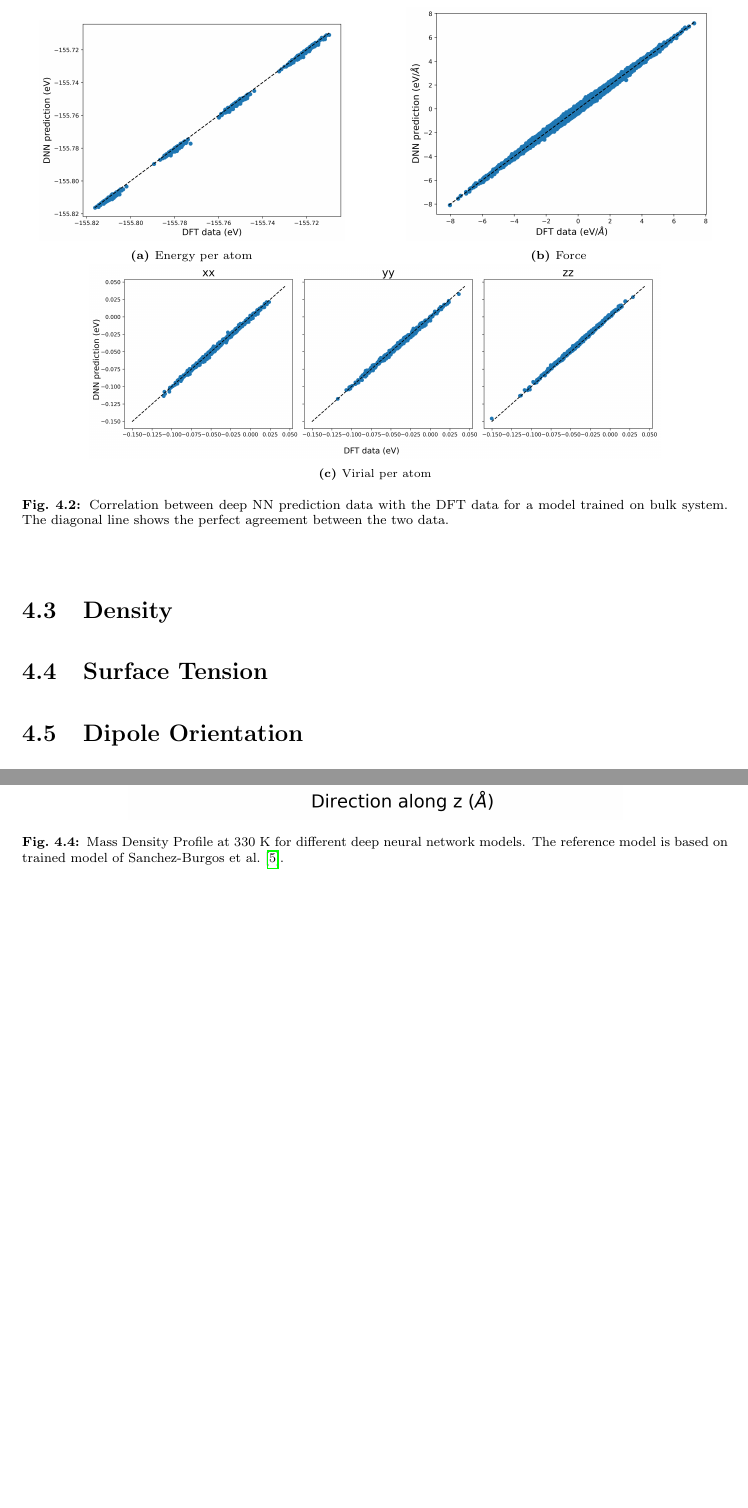
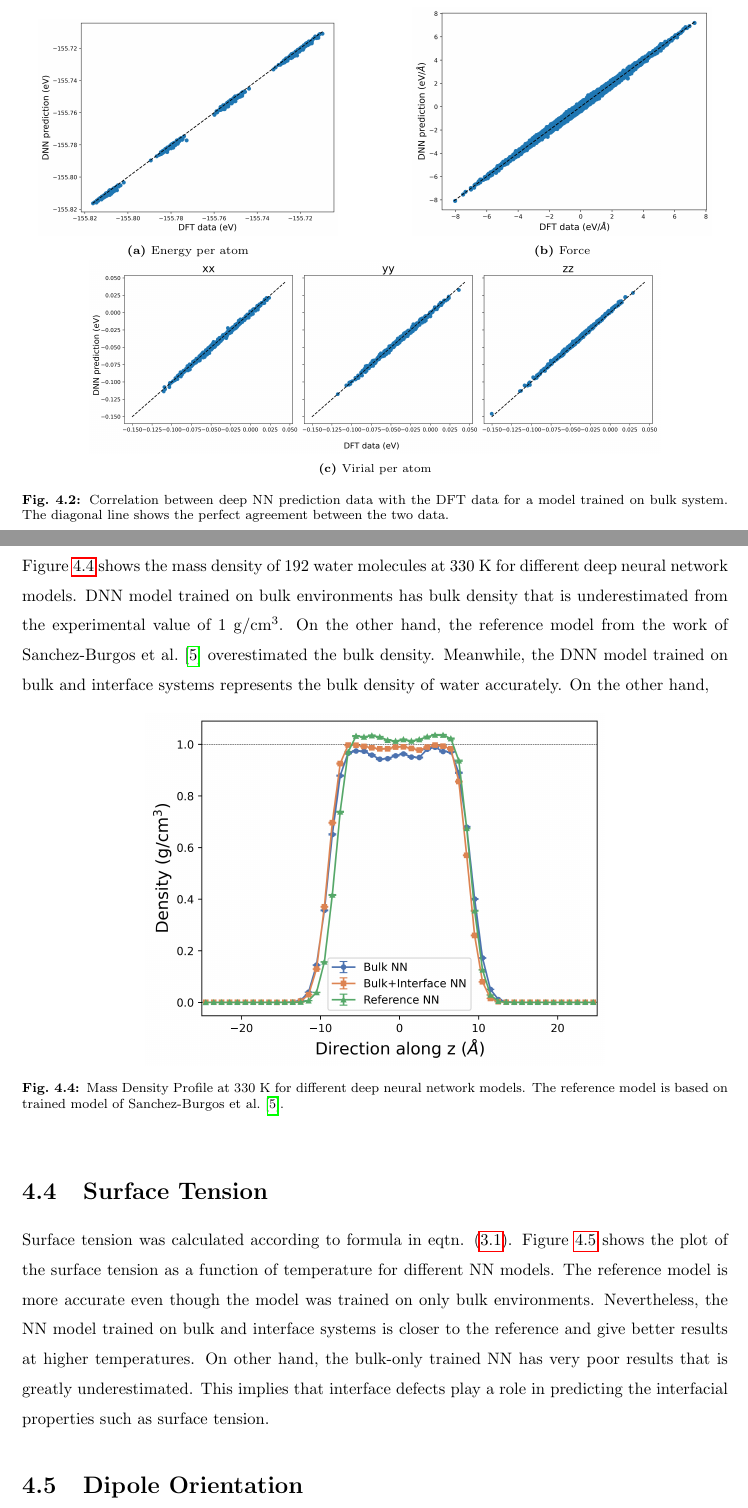
Before and after one commit to loerllemit/ictp_thesis, a LaTeX thesis (main.tex, which reads rnd.tex): two parts of pages 14 and 15 of 20, joined at a grey line, cut so that both start at the same text, the shorter picture padded with empty space. Compiled offline with pdfLaTeX.

Commit message:
done with surface tension

```diff
--- a/rnd.tex
+++ b/rnd.tex
@@ -129,9 +129,9 @@ mostly overestimated. In contrast, Figure~\ref{fig:corr_bulk+interface_NN}
 shows good agreement across all parameters for a neural network potential
 trained on bulk and interface environments.
 
-\begin{figure}[tbhp]
+\begin{figure}[tbhp!]
   \centering
-  \begin{subfigure}{0.48\textwidth}
+  \begin{subfigure}{0.47\textwidth}
     \centering
 
     \includegraphics[width=0.9\textwidth]{images/bulk_NN_on_interface/2_e_peratom.png}
@@ -139,7 +139,7 @@ trained on bulk and interface environments.
     \label{fig:corr_bulk_NN_E}
   \end{subfigure}
   \hfill
-  \begin{subfigure}{0.48\textwidth}
+  \begin{subfigure}{0.47\textwidth}
     \centering
 
     \includegraphics[width=0.9\textwidth]{images/bulk_NN_on_interface/2_force.png}
@@ -193,10 +193,18 @@ trained on bulk and interface environments.
 \end{figure}
 
 \section{Density}
-
-\begin{figure}[h!]
+Figure~\ref{fig:density} shows the mass density of 192 water molecules at 330 K
+for different deep neural network models. DNN model trained on bulk
+environments has bulk
+density that is underestimated from the experimental value of 1 \unit{
+  g/cm^3}. On the other hand, the reference model from the work of
+Sanchez-Burgos et
+al.~\cite{sanchez2023deep}  overestimated the bulk density. Meanwhile,
+the DNN model trained on  bulk and interface systems  represents the
+bulk density of water accurately. On the other hand,
+\begin{figure}[tbhp!]
   \centering
-  \includegraphics[width=0.7\linewidth]{images/density_330.png}
+  \includegraphics[width=0.65\linewidth]{images/density_330.png}
   \caption{Mass Density Profile at 330 K for different deep neural network
     models. The reference model is based on trained model of Sanchez-Burgos et
     al.~\cite{sanchez2023deep}. }
@@ -204,11 +212,27 @@ trained on bulk and interface environments.
 \end{figure}
 
 \section{Surface Tension}
+Surface tension was calculated according to formula in eqtn.
+\eqref{eq:surf_tens}. Figure~\ref{fig:surf_tens} shows the plot of the surface
+tension as a function of temperature for different NN models. The reference
+model is more accurate even though the model was trained on only bulk
+environments. Nevertheless, the NN model trained on bulk and interface systems
+is closer to the reference and give better results at higher temperatures. On
+other hand, the bulk-only trained NN has very poor results that is greatly
+underestimated. This implies that interface defects play a role in predicting
+the interfacial
+properties such as surface tension.
+
 \begin{figure}[h!]
   \centering
   \includegraphics[width=0.7\linewidth]{images/surface_tension.png}
-  \caption{Surface Tension}
+  \caption{Surface tension vs. temperature for different NN models. The
+    reference model is based on trained model of Sanchez-Burgos et
+    al.~\cite{sanchez2023deep}.  }
+  \label{fig:surf_tens}
 \end{figure}
+
+\section{Dipole Orientation}
 \begin{figure}[h!]
   \centering
   \includegraphics[width=0.5\linewidth]{images/dipole_dist.png}
@@ -222,6 +242,3 @@ trained on bulk and interface environments.
-\end{figure}
-
-\section{Dipole Orientation}
 \section{Model Deviation}
 
 \clearpage
```
Also changed, not shown: appendix.tex (+1 -1 lines), methods.tex (+48 -6 lines), images/surface_tension.png, rnd.tex (12 more changed lines).
